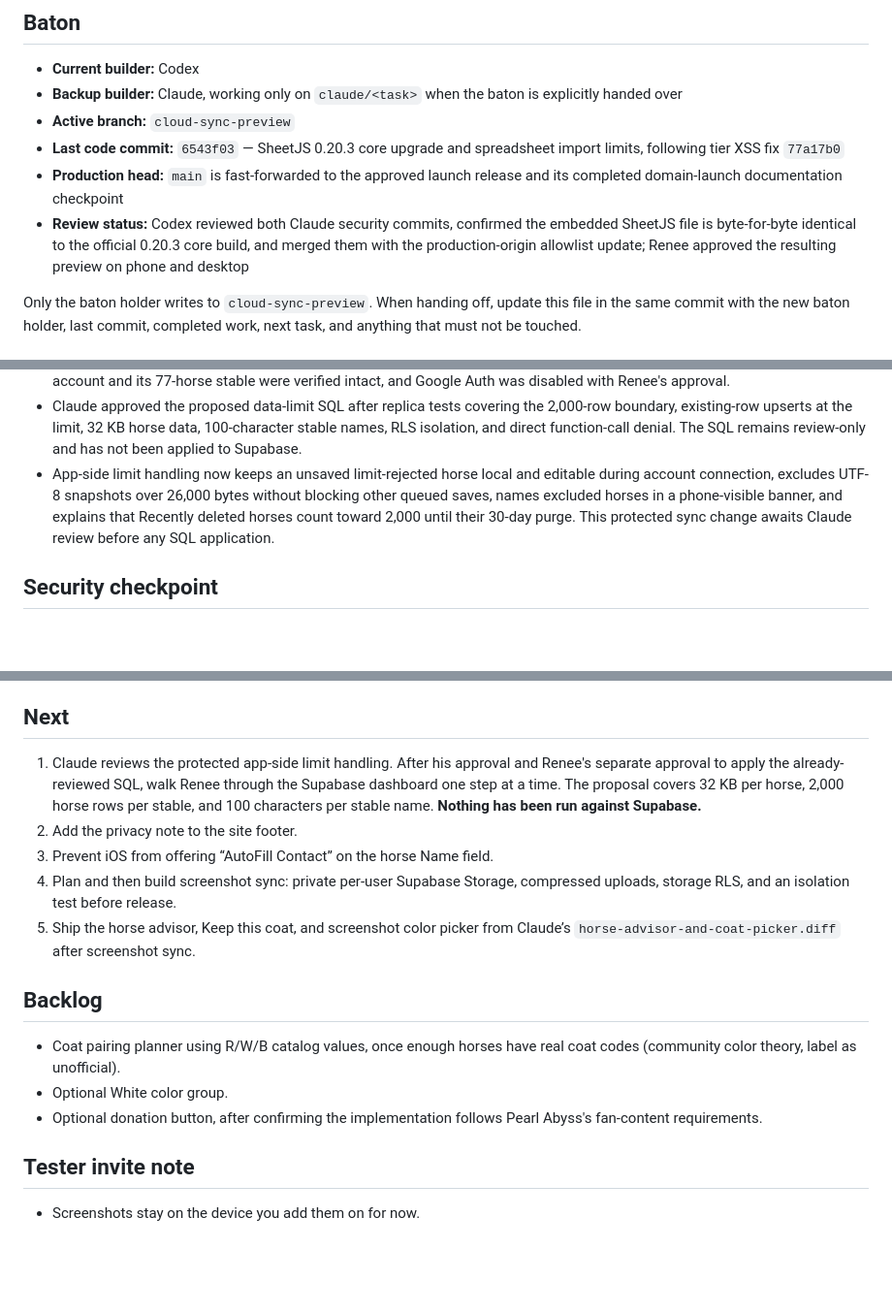
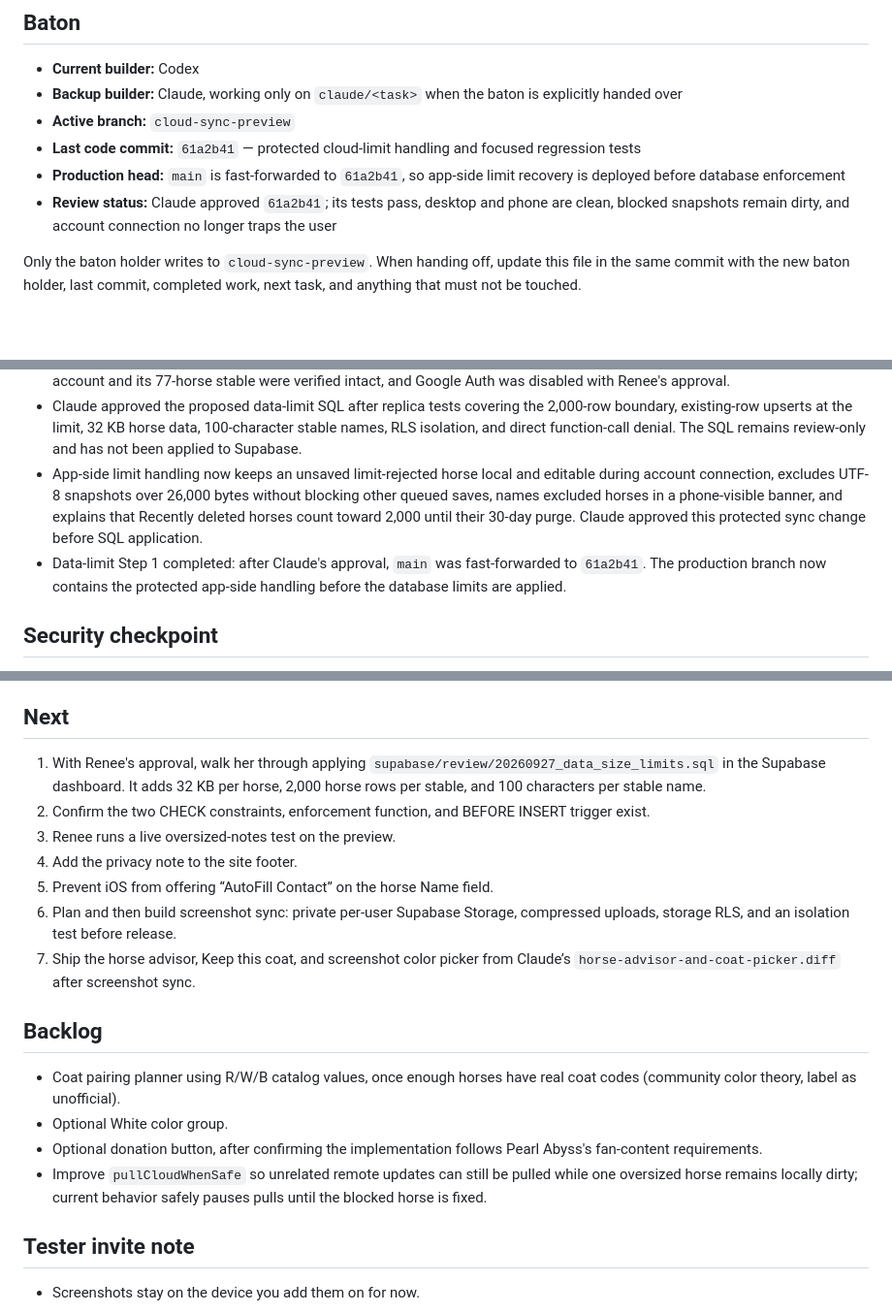
Before and after one commit to reneerieke-web/jinx-stables, a Markdown page: STATUS.md, 3 parts joined by grey strips. Shown at 97% size. Rendered like a GitHub page; blank space fills up the shorter version.

Commit message:
Log production limit-handling deployment

```diff
--- a/STATUS.md
+++ b/STATUS.md
@@ -7,9 +7,9 @@ Updated: September 27, 2026 (ET)
 - **Current builder:** Codex
 - **Backup builder:** Claude, working only on `claude/<task>` when the baton is explicitly handed over
 - **Active branch:** `cloud-sync-preview`
-- **Last code commit:** `6543f03` — SheetJS 0.20.3 core upgrade and spreadsheet import limits, following tier XSS fix `77a17b0`
-- **Production head:** `main` is fast-forwarded to the approved launch release and its completed domain-launch documentation checkpoint
-- **Review status:** Codex reviewed both Claude security commits, confirmed the embedded SheetJS file is byte-for-byte identical to the official 0.20.3 core build, and merged them with the production-origin allowlist update; Renee approved the resulting preview on phone and desktop
+- **Last code commit:** `61a2b41` — protected cloud-limit handling and focused regression tests
+- **Production head:** `main` is fast-forwarded to `61a2b41`, so app-side limit recovery is deployed before database enforcement
+- **Review status:** Claude approved `61a2b41`; its tests pass, desktop and phone are clean, blocked snapshots remain dirty, and account connection no longer traps the user
 
 Only the baton holder writes to `cloud-sync-preview`. When handing off, update this file in the same commit with the new baton holder, last commit, completed work, next task, and anything that must not be touched.
 
@@ -49,7 +49,8 @@ Only the baton holder writes to `cloud-sync-preview`. When handing off, update t
 - Pearl Abyss's recommended fan-content statement was added verbatim to the site footer and welcome-screen disclaimer while retaining the existing “Independent fan-made tool…” wording. Renee approved the exact wording for production.
 - The stray Google-provider test account and its empty stable were deleted after Renee confirmed the exact target. The Discord account and its 77-horse stable were verified intact, and Google Auth was disabled with Renee's approval.
 - Claude approved the proposed data-limit SQL after replica tests covering the 2,000-row boundary, existing-row upserts at the limit, 32 KB horse data, 100-character stable names, RLS isolation, and direct function-call denial. The SQL remains review-only and has not been applied to Supabase.
-- App-side limit handling now keeps an unsaved limit-rejected horse local and editable during account connection, excludes UTF-8 snapshots over 26,000 bytes without blocking other queued saves, names excluded horses in a phone-visible banner, and explains that Recently deleted horses count toward 2,000 until their 30-day purge. This protected sync change awaits Claude review before any SQL application.
+- App-side limit handling now keeps an unsaved limit-rejected horse local and editable during account connection, excludes UTF-8 snapshots over 26,000 bytes without blocking other queued saves, names excluded horses in a phone-visible banner, and explains that Recently deleted horses count toward 2,000 until their 30-day purge. Claude approved this protected sync change before SQL application.
+- Data-limit Step 1 completed: after Claude's approval, `main` was fast-forwarded to `61a2b41`. The production branch now contains the protected app-side handling before the database limits are applied.
 
 ## Security checkpoint
 
@@ -60,17 +61,20 @@ Only the baton holder writes to `cloud-sync-preview`. When handing off, update t
 
 ## Next
 
-1. Claude reviews the protected app-side limit handling. After his approval and Renee's separate approval to apply the already-reviewed SQL, walk Renee through the Supabase dashboard one step at a time. The proposal covers 32 KB per horse, 2,000 horse rows per stable, and 100 characters per stable name. **Nothing has been run against Supabase.**
-2. Add the privacy note to the site footer.
-3. Prevent iOS from offering “AutoFill Contact” on the horse Name field.
-4. Plan and then build screenshot sync: private per-user Supabase Storage, compressed uploads, storage RLS, and an isolation test before release.
-5. Ship the horse advisor, Keep this coat, and screenshot color picker from Claude’s `horse-advisor-and-coat-picker.diff` after screenshot sync.
+1. With Renee's approval, walk her through applying `supabase/review/20260927_data_size_limits.sql` in the Supabase dashboard. It adds 32 KB per horse, 2,000 horse rows per stable, and 100 characters per stable name.
+2. Confirm the two CHECK constraints, enforcement function, and BEFORE INSERT trigger exist.
+3. Renee runs a live oversized-notes test on the preview.
+4. Add the privacy note to the site footer.
+5. Prevent iOS from offering “AutoFill Contact” on the horse Name field.
+6. Plan and then build screenshot sync: private per-user Supabase Storage, compressed uploads, storage RLS, and an isolation test before release.
+7. Ship the horse advisor, Keep this coat, and screenshot color picker from Claude’s `horse-advisor-and-coat-picker.diff` after screenshot sync.
 
 ## Backlog
 
 - Coat pairing planner using R/W/B catalog values, once enough horses have real coat codes (community color theory, label as unofficial).
 - Optional White color group.
 - Optional donation button, after confirming the implementation follows Pearl Abyss's fan-content requirements.
+- Improve `pullCloudWhenSafe` so unrelated remote updates can still be pulled while one oversized horse remains locally dirty; current behavior safely pauses pulls until the blocked horse is fixed.
 
 ## Tester invite note
 
```
